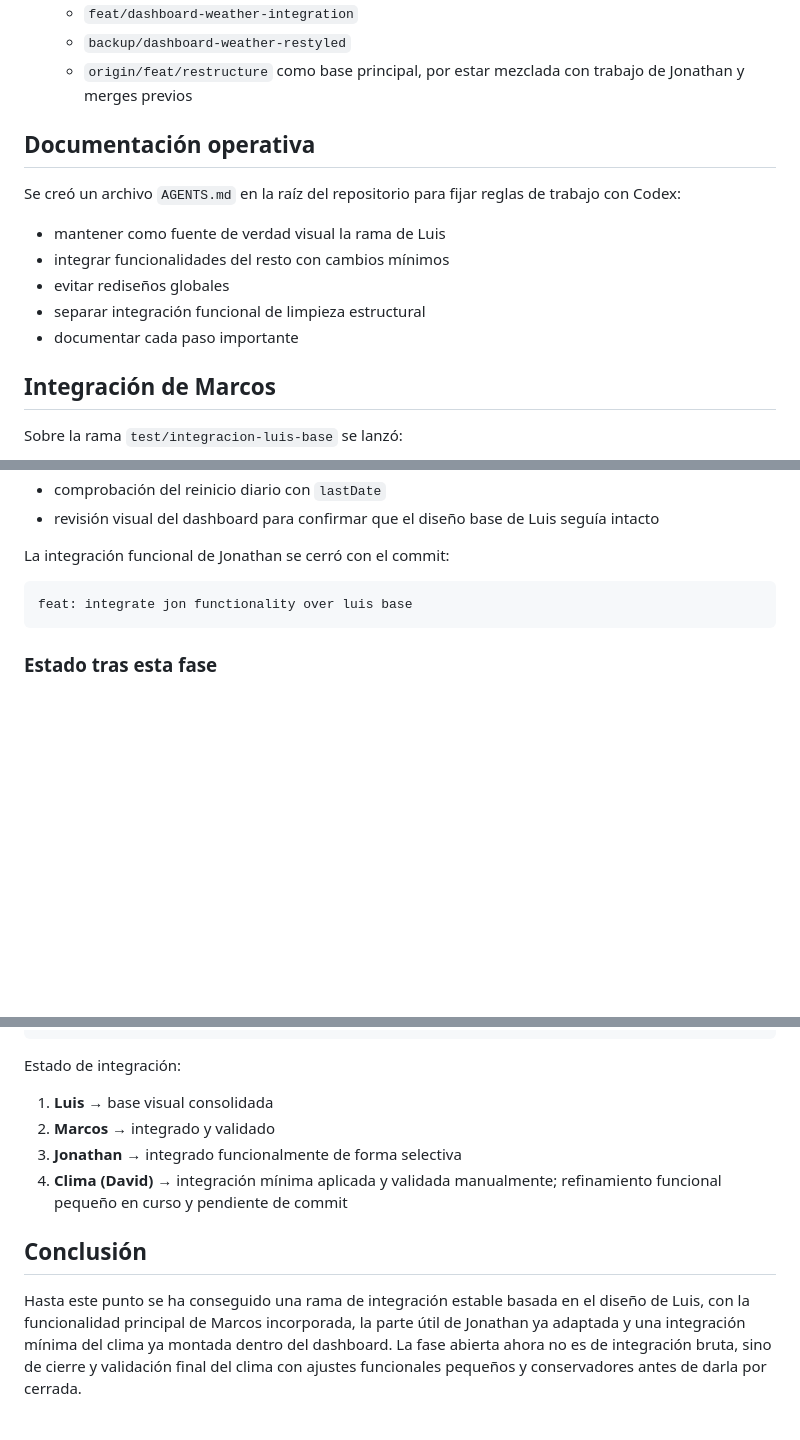
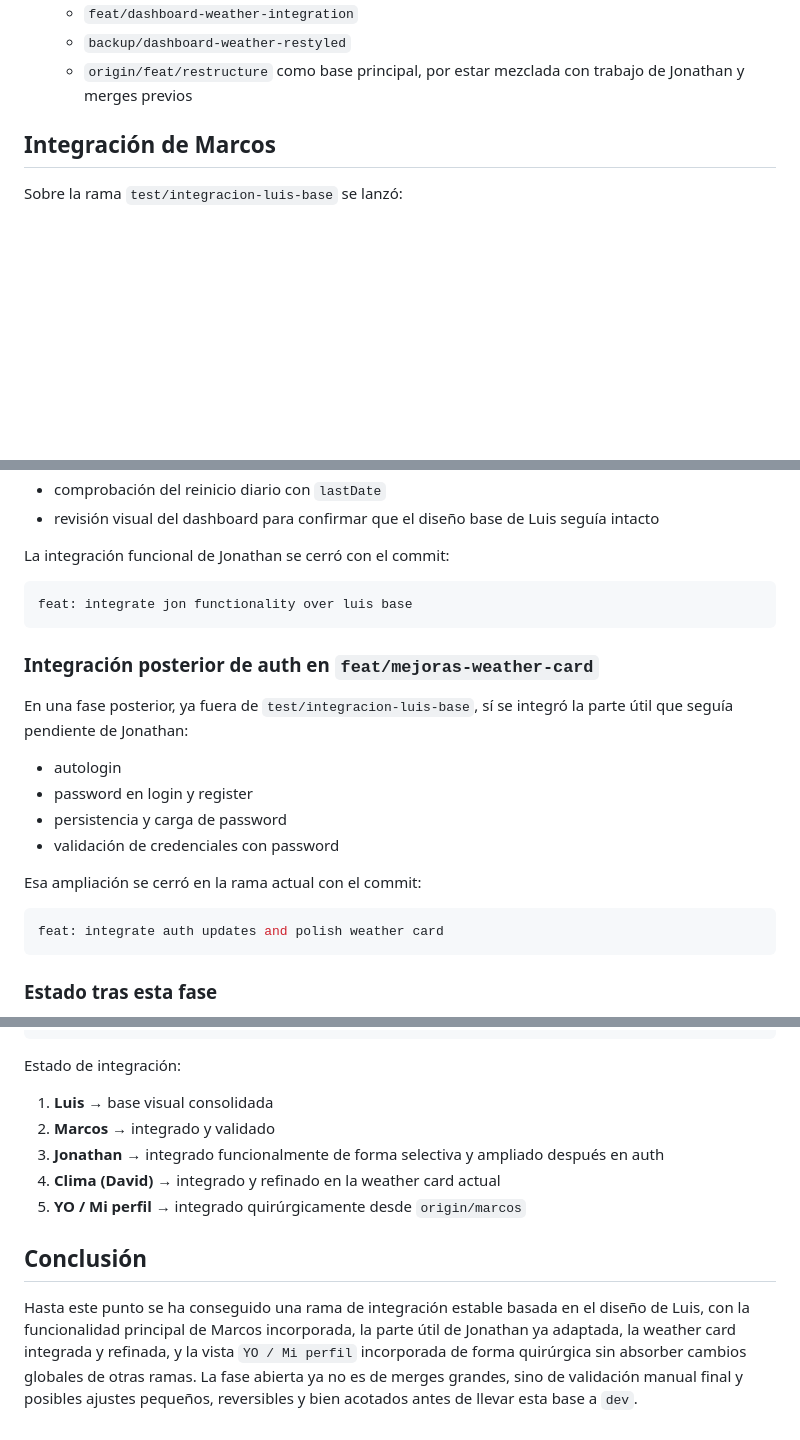
Before and after one commit to David-LS-Bilbao/H2O-please, a Markdown page: docs/resumen_integracion_h2o_please_v2.md, 3 parts joined by grey strips. Drawn GitHub-style; blank space fills up the shorter version.

````diff
--- a/docs/resumen_integracion_h2o_please_v2.md
+++ b/docs/resumen_integracion_h2o_please_v2.md
@@ -12,13 +12,6 @@ Se decidió abandonar la rama `sandbox/conflictos-merge` como base principal de
   - `backup/dashboard-weather-restyled`
   - `origin/feat/restructure` como base principal, por estar mezclada con trabajo de Jonathan y merges previos
 
-## Documentación operativa
-Se creó un archivo `AGENTS.md` en la raíz del repositorio para fijar reglas de trabajo con Codex:
-- mantener como fuente de verdad visual la rama de Luis
-- integrar funcionalidades del resto con cambios mínimos
-- evitar rediseños globales
-- separar integración funcional de limpieza estructural
-- documentar cada paso importante
 
 ## Integración de Marcos
 Sobre la rama `test/integracion-luis-base` se lanzó:
@@ -115,6 +107,19 @@ La integración funcional de Jonathan se cerró con el commit:
 
 ```bash
 feat: integrate jon functionality over luis base
+```
+
+### Integración posterior de auth en `feat/mejoras-weather-card`
+En una fase posterior, ya fuera de `test/integracion-luis-base`, sí se integró la parte útil que seguía pendiente de Jonathan:
+- autologin
+- password en login y register
+- persistencia y carga de password
+- validación de credenciales con password
+
+Esa ampliación se cerró en la rama actual con el commit:
+
+```bash
+feat: integrate auth updates and polish weather card
 ```
 
 ### Estado tras esta fase
@@ -197,8 +241,9 @@ test/integracion-luis-base
 Estado de integración:
 1. **Luis** → base visual consolidada
 2. **Marcos** → integrado y validado
-3. **Jonathan** → integrado funcionalmente de forma selectiva
-4. **Clima (David)** → integración mínima aplicada y validada manualmente; refinamiento funcional pequeño en curso y pendiente de commit
+3. **Jonathan** → integrado funcionalmente de forma selectiva y ampliado después en auth
+4. **Clima (David)** → integrado y refinado en la weather card actual
+5. **YO / Mi perfil** → integrado quirúrgicamente desde `origin/marcos`
 
 ## Conclusión
-Hasta este punto se ha conseguido una rama de integración estable basada en el diseño de Luis, con la funcionalidad principal de Marcos incorporada, la parte útil de Jonathan ya adaptada y una integración mínima del clima ya montada dentro del dashboard. La fase abierta ahora no es de integración bruta, sino de cierre y validación final del clima con ajustes funcionales pequeños y conservadores antes de darla por cerrada.
+Hasta este punto se ha conseguido una rama de integración estable basada en el diseño de Luis, con la funcionalidad principal de Marcos incorporada, la parte útil de Jonathan ya adaptada, la weather card integrada y refinada, y la vista `YO / Mi perfil` incorporada de forma quirúrgica sin absorber cambios globales de otras ramas. La fase abierta ya no es de merges grandes, sino de validación manual final y posibles ajustes pequeños, reversibles y bien acotados antes de llevar esta base a `dev`.
````
Also changed, not shown: other parts of docs/resumen_integracion_h2o_please_v2.md (+45 -7 lines).
